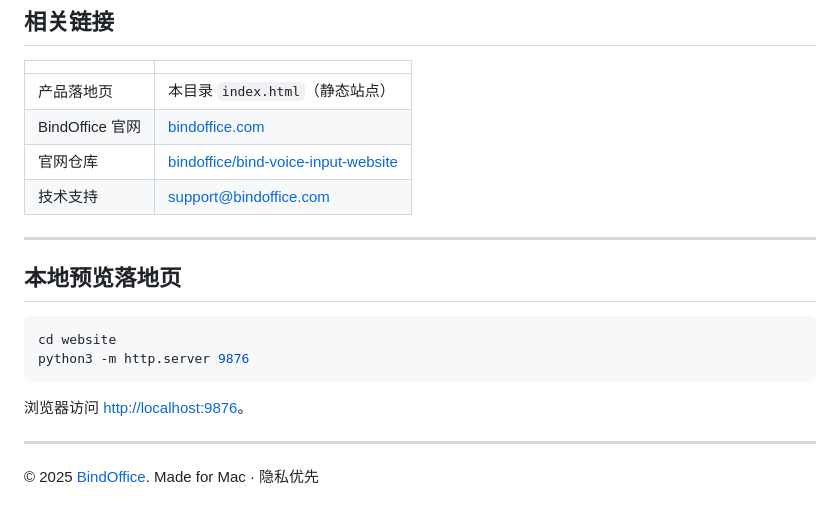
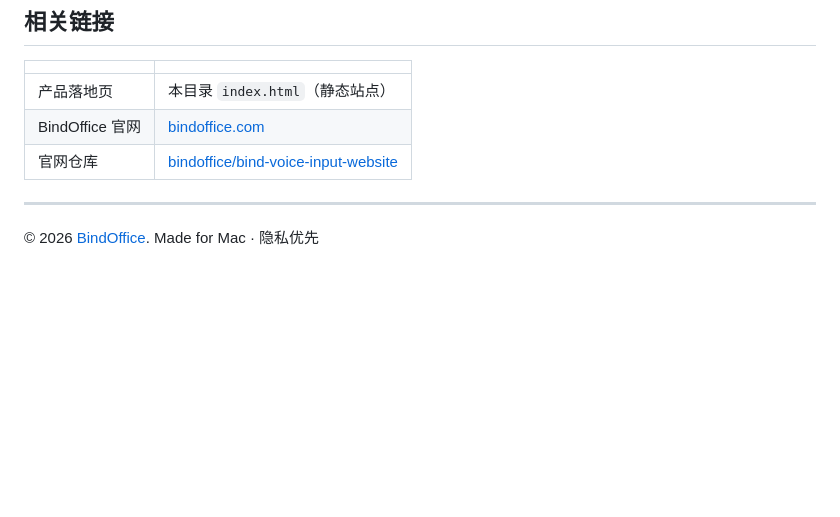
Before and after one commit to bindoffice/bind-voice-input-website, a Markdown page: README.md, the part around the change. Drawn GitHub-style; blank space fills up the shorter version.

````diff
--- a/README.md
+++ b/README.md
@@ -90,19 +90,7 @@ Bind Voice Input 是一款 macOS 本地离线语音输入工具。轻按全局
 | 产品落地页 | 本目录 `index.html`（静态站点） |
 | BindOffice 官网 | [bindoffice.com](https://bindoffice.com) |
 | 官网仓库 | [bindoffice/bind-voice-input-website](https://github.com/bindoffice/bind-voice-input-website) |
-| 技术支持 | [support@bindoffice.com](mailto:support@bindoffice.com) |
 
 ---
 
-## 本地预览落地页
-
-```bash
-cd website
-python3 -m http.server 9876
-```
-
-浏览器访问 [http://localhost:9876](http://localhost:9876)。
-
----
-
-© 2025 [BindOffice](https://bindoffice.com). Made for Mac · 隐私优先
+© 2026 [BindOffice](https://bindoffice.com). Made for Mac · 隐私优先
````
Also changed, not shown: README.en.md (+1 -13 lines).
